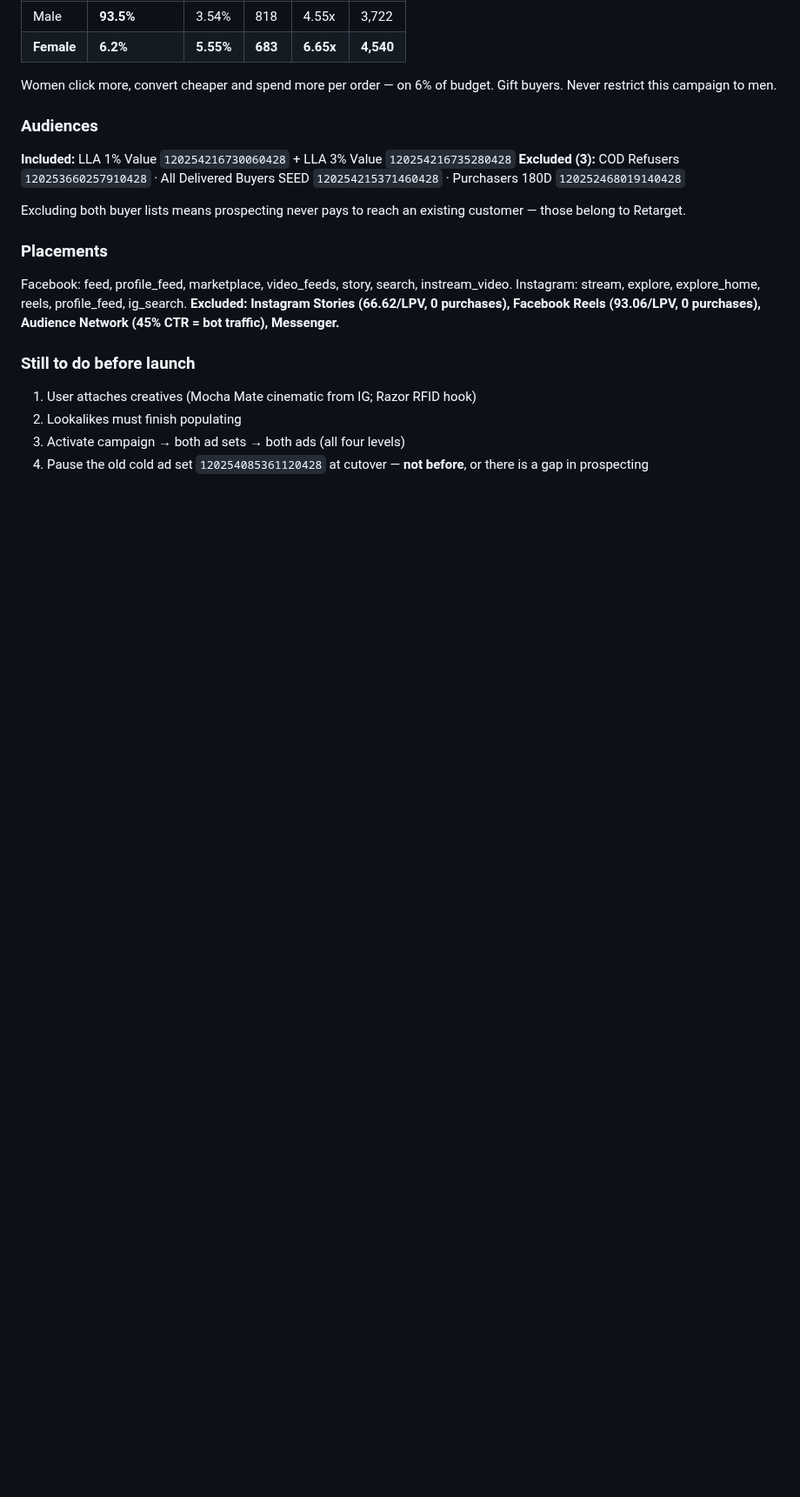
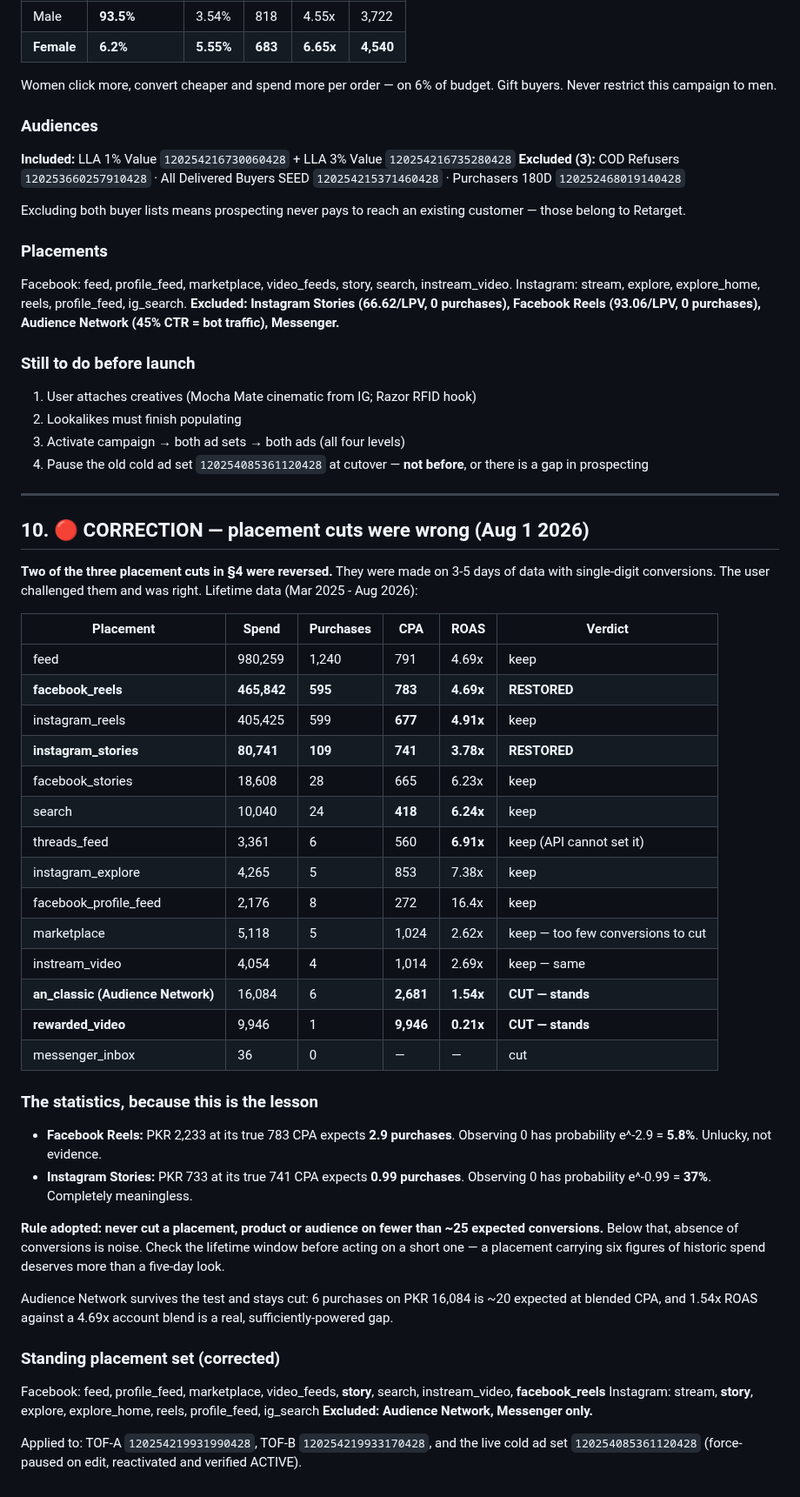
Before and after one commit to kordovanofficial-afk/KDV, a Markdown page: ops/ADS_PLAN_AUG26.md, the part around the change. Shown at 87% size. GitHub-like rendering; blank space fills up the shorter version.

Commit message:
docs(ads): reverse two placement cuts made on underpowered data
Facebook Reels and Instagram Stories were cut on 3-5 days with zero
conversions. Lifetime data shows Facebook Reels is the account's second-largest
placement - PKR 465,842 and 595 purchases at 783 CPA, the same 4.69x ROAS as
Feed - and Instagram Stories has produced 109 purchases at 741 CPA.

At their true CPAs those tests expected 2.9 and 1.0 purchases respectively, so
seeing zero had a 5.8% and 37% probability by chance. Neither was evidence.

Adopts a minimum of ~25 expected conversions before cutting anything, and
checking the lifetime window before acting on a short one. The Audience Network
cut survives the same test and stands.

Co-Authored-By: Claude Opus 5 <noreply@anthropic.com>
Claude-Session: https://claude.ai/code/session_015FyRyfHevGSzHVv48jJoKu

```diff
--- a/ops/ADS_PLAN_AUG26.md
+++ b/ops/ADS_PLAN_AUG26.md
@@ -332,3 +332,54 @@ ig_search.
 3. Activate campaign → both ad sets → both ads (all four levels)
 4. Pause the old cold ad set `120254085361120428` at cutover — **not before**,
    or there is a gap in prospecting
+
+
+---
+
+## 10. 🔴 CORRECTION — placement cuts were wrong (Aug 1 2026)
+
+**Two of the three placement cuts in §4 were reversed.** They were made on 3-5
+days of data with single-digit conversions. The user challenged them and was
+right. Lifetime data (Mar 2025 - Aug 2026):
+
+| Placement | Spend | Purchases | CPA | ROAS | Verdict |
+|---|---|---|---|---|---|
+| feed | 980,259 | 1,240 | 791 | 4.69x | keep |
+| **facebook_reels** | **465,842** | **595** | **783** | **4.69x** | **RESTORED** |
+| instagram_reels | 405,425 | 599 | **677** | **4.91x** | keep |
+| **instagram_stories** | **80,741** | **109** | **741** | **3.78x** | **RESTORED** |
+| facebook_stories | 18,608 | 28 | 665 | 6.23x | keep |
+| search | 10,040 | 24 | **418** | **6.24x** | keep |
+| threads_feed | 3,361 | 6 | 560 | **6.91x** | keep (API cannot set it) |
+| instagram_explore | 4,265 | 5 | 853 | 7.38x | keep |
+| facebook_profile_feed | 2,176 | 8 | 272 | 16.4x | keep |
+| marketplace | 5,118 | 5 | 1,024 | 2.62x | keep — too few conversions to cut |
+| instream_video | 4,054 | 4 | 1,014 | 2.69x | keep — same |
+| **an_classic (Audience Network)** | 16,084 | 6 | **2,681** | **1.54x** | **CUT — stands** |
+| **rewarded_video** | 9,946 | 1 | **9,946** | **0.21x** | **CUT — stands** |
+| messenger_inbox | 36 | 0 | — | — | cut |
+
+### The statistics, because this is the lesson
+- **Facebook Reels:** PKR 2,233 at its true 783 CPA expects **2.9 purchases**.
+  Observing 0 has probability e^-2.9 = **5.8%**. Unlucky, not evidence.
+- **Instagram Stories:** PKR 733 at its true 741 CPA expects **0.99 purchases**.
+  Observing 0 has probability e^-0.99 = **37%**. Completely meaningless.
+
+**Rule adopted: never cut a placement, product or audience on fewer than ~25
+expected conversions.** Below that, absence of conversions is noise. Check the
+lifetime window before acting on a short one — a placement carrying six figures
+of historic spend deserves more than a five-day look.
+
+Audience Network survives the test and stays cut: 6 purchases on PKR 16,084 is
+~20 expected at blended CPA, and 1.54x ROAS against a 4.69x account blend is a
+real, sufficiently-powered gap.
+
+### Standing placement set (corrected)
+Facebook: feed, profile_feed, marketplace, video_feeds, **story**,
+search, instream_video, **facebook_reels**
+Instagram: stream, **story**, explore, explore_home, reels, profile_feed, ig_search
+**Excluded: Audience Network, Messenger only.**
+
+Applied to: TOF-A `120254219931990428`, TOF-B `120254219933170428`,
+and the live cold ad set `120254085361120428` (force-paused on edit,
+reactivated and verified ACTIVE).
```
